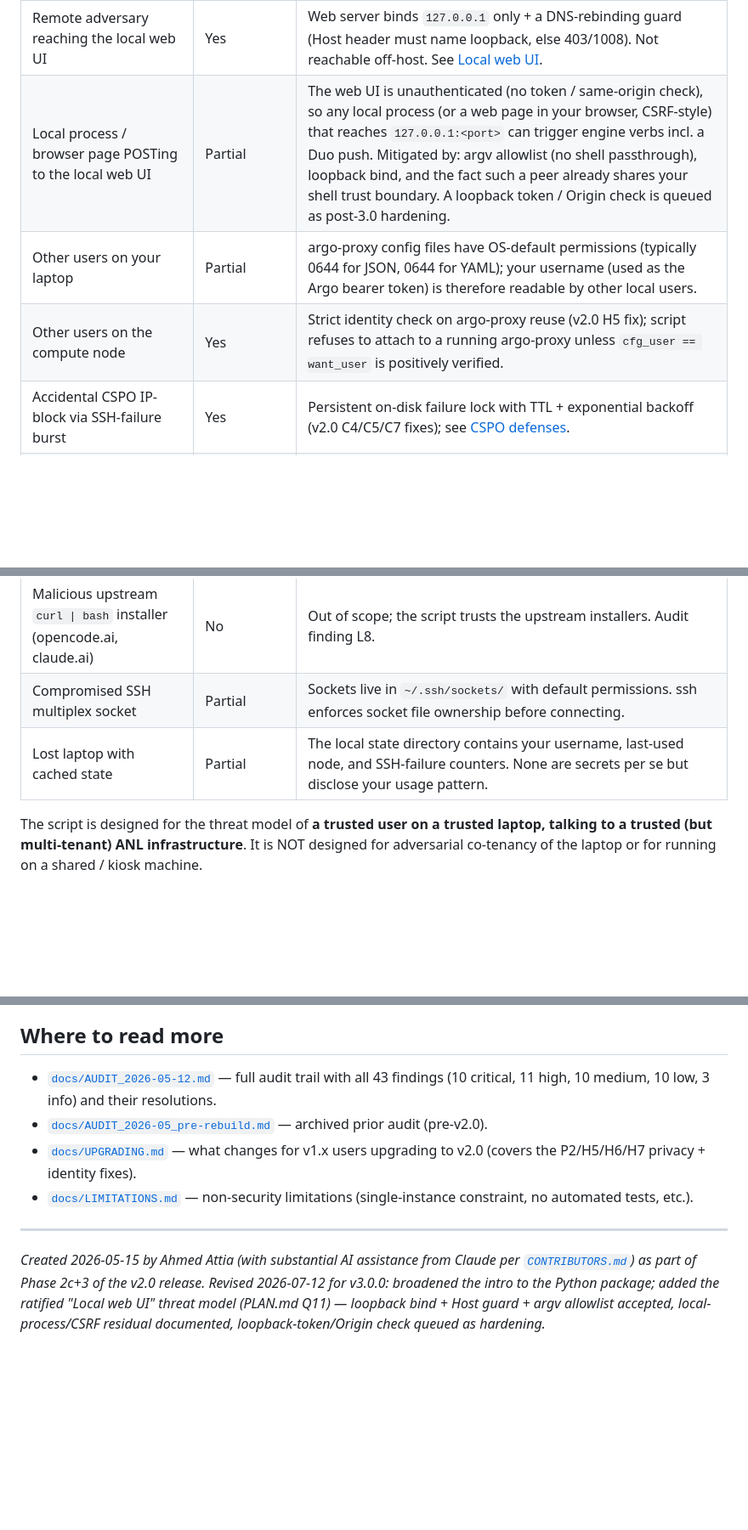
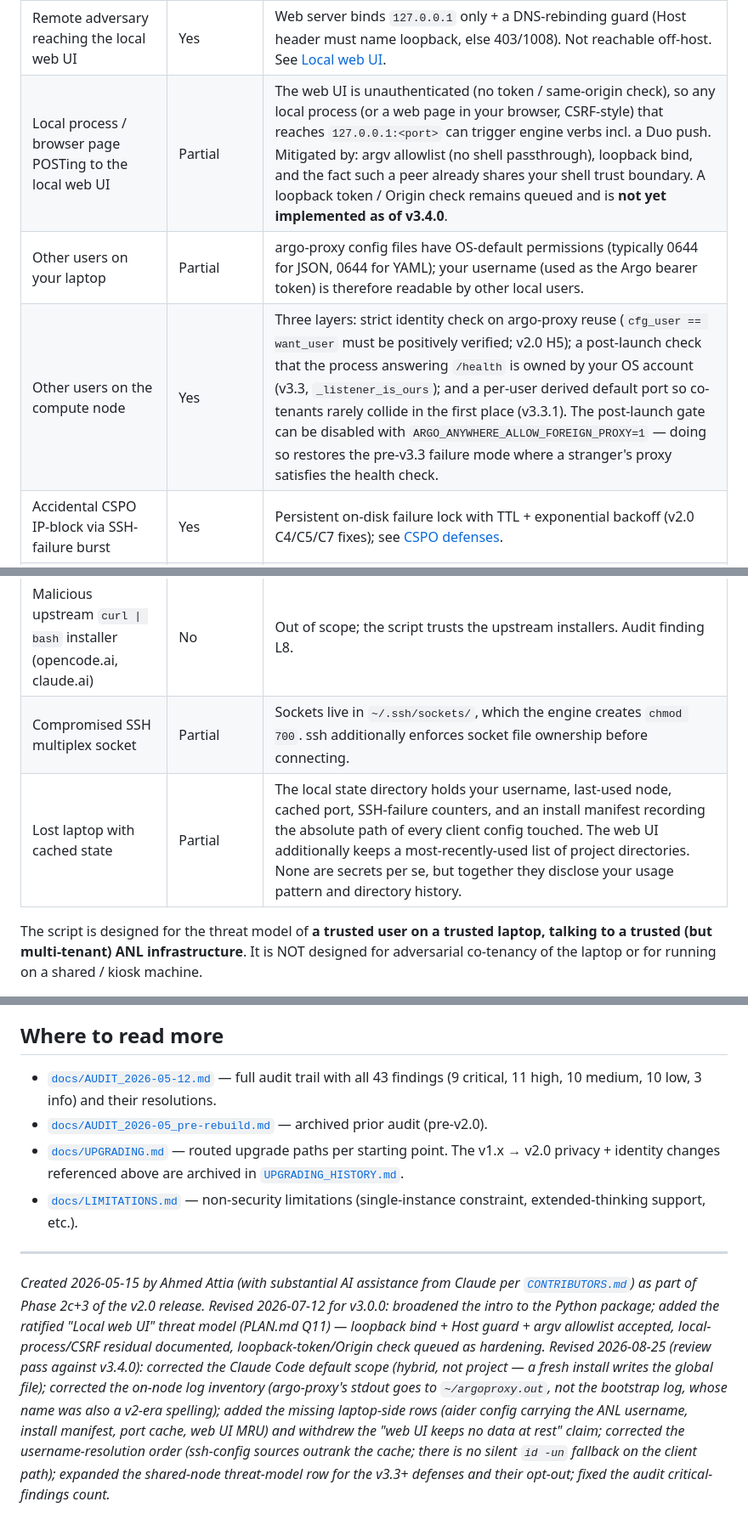
Before and after one commit to a-attia/argo-anywhere, a Markdown page: docs/SECURITY.md, 3 parts joined by grey strips. Shown at 85% size. Rendered like a GitHub page; blank space fills up the shorter version.

```diff
--- a/docs/SECURITY.md
+++ b/docs/SECURITY.md
@@ -53,16 +60,16 @@ The script's adversary model is light:
 | Network adversary observing your SSH traffic | Yes (implicitly) | SSH itself; the script doesn't add anything below the SSH layer. |
 | Network adversary observing the local tunnel (between your AI client and the SSH tunnel) | Yes | Tunnel binds to `127.0.0.1` only; not exposed on routable interfaces. |
 | Remote adversary reaching the local web UI | Yes | Web server binds `127.0.0.1` only + a DNS-rebinding guard (Host header must name loopback, else 403/1008). Not reachable off-host. See [Local web UI](#local-web-ui-argo-anywhere-web--app). |
-| Local process / browser page POSTing to the local web UI | Partial | The web UI is unauthenticated (no token / same-origin check), so any local process (or a web page in your browser, CSRF-style) that reaches `127.0.0.1:<port>` can trigger engine verbs incl. a Duo push. Mitigated by: argv allowlist (no shell passthrough), loopback bind, and the fact such a peer already shares your shell trust boundary. A loopback token / Origin check is queued as post-3.0 hardening. |
+| Local process / browser page POSTing to the local web UI | Partial | The web UI is unauthenticated (no token / same-origin check), so any local process (or a web page in your browser, CSRF-style) that reaches `127.0.0.1:<port>` can trigger engine verbs incl. a Duo push. Mitigated by: argv allowlist (no shell passthrough), loopback bind, and the fact such a peer already shares your shell trust boundary. A loopback token / Origin check remains queued and is **not yet implemented as of v3.4.0**. |
 | Other users on your laptop | Partial | argo-proxy config files have OS-default permissions (typically 0644 for JSON, 0644 for YAML); your username (used as the Argo bearer token) is therefore readable by other local users. |
-| Other users on the compute node | Yes | Strict identity check on argo-proxy reuse (v2.0 H5 fix); script refuses to attach to a running argo-proxy unless `cfg_user == want_user` is positively verified. |
+| Other users on the compute node | Yes | Three layers: strict identity check on argo-proxy reuse (`cfg_user == want_user` must be positively verified; v2.0 H5); a post-launch check that the process answering `/health` is owned by your OS account (v3.3, `_listener_is_ours`); and a per-user derived default port so co-tenants rarely collide in the first place (v3.3.1). The post-launch gate can be disabled with `ARGO_ANYWHERE_ALLOW_FOREIGN_PROXY=1` — doing so restores the pre-v3.3 failure mode where a stranger's proxy satisfies the health check. |
 | Accidental CSPO IP-block via SSH-failure burst | Yes | Persistent on-disk failure lock with TTL + exponential backoff (v2.0 C4/C5/C7 fixes); see [CSPO defenses](#cspo-defenses). |
 | Adversary controlling the AI model vendor | No | Out of scope; ANL's contracts with the vendors are the relevant trust boundary. |
 | Adversary controlling the ANL Argo gateway | No | Out of scope; you trust ANL or you don't run this. |
 | Adversary on the compute node trying to read your prompts | Yes (for the on-disk-log path) | `verbose: false` is the default (v2.0 P2 fix); without verbose mode, argo-proxy doesn't write prompt bodies to disk. |
 | Malicious upstream `curl \| bash` installer (opencode.ai, claude.ai) | No | Out of scope; the script trusts the upstream installers. Audit finding L8. |
-| Compromised SSH multiplex socket | Partial | Sockets live in `~/.ssh/sockets/` with default permissions. ssh enforces socket file ownership before connecting. |
-| Lost laptop with cached state | Partial | The local state directory contains your username, last-used node, and SSH-failure counters. None are secrets per se but disclose your usage pattern. |
+| Compromised SSH multiplex socket | Partial | Sockets live in `~/.ssh/sockets/`, which the engine creates `chmod 700`. ssh additionally enforces socket file ownership before connecting. |
+| Lost laptop with cached state | Partial | The local state directory holds your username, last-used node, cached port, SSH-failure counters, and an install manifest recording the absolute path of every client config touched. The web UI additionally keeps a most-recently-used list of project directories. None are secrets per se, but together they disclose your usage pattern and directory history. |
 
 The script is designed for the threat model of **a trusted user on a
 trusted laptop, talking to a trusted (but multi-tenant) ANL
@@ -347,14 +373,15 @@ maintainer); response times are best-effort, not SLA-backed.
 ## Where to read more
 
 - [`docs/AUDIT_2026-05-12.md`](AUDIT_2026-05-12.md) — full audit
-  trail with all 43 findings (10 critical, 11 high, 10 medium, 10 low,
+  trail with all 43 findings (9 critical, 11 high, 10 medium, 10 low,
   3 info) and their resolutions.
 - [`docs/AUDIT_2026-05_pre-rebuild.md`](AUDIT_2026-05_pre-rebuild.md) —
   archived prior audit (pre-v2.0).
-- [`docs/UPGRADING.md`](UPGRADING.md) — what changes for v1.x users
-  upgrading to v2.0 (covers the P2/H5/H6/H7 privacy + identity fixes).
+- [`docs/UPGRADING.md`](UPGRADING.md) — routed upgrade paths per starting
+  point. The v1.x → v2.0 privacy + identity changes referenced above are
+  archived in [`UPGRADING_HISTORY.md`](UPGRADING_HISTORY.md).
 - [`docs/LIMITATIONS.md`](LIMITATIONS.md) — non-security limitations
-  (single-instance constraint, no automated tests, etc.).
+  (single-instance constraint, extended-thinking support, etc.).
 
 ---
 
@@ -364,4 +391,14 @@ Phase 2c+3 of the v2.0 release. Revised 2026-07-12 for v3.0.0: broadened
 the intro to the Python package; added the ratified "Local web UI"
 threat model (PLAN.md Q11) — loopback bind + Host guard + argv allowlist
 accepted, local-process/CSRF residual documented, loopback-token/Origin
-check queued as hardening.*
+check queued as hardening. Revised 2026-08-25 (review pass against
+v3.4.0): corrected the Claude Code default scope (hybrid, not project —
+a fresh install writes the global file); corrected the on-node log
+inventory (argo-proxy's stdout goes to `~/argoproxy.out`, not the
+bootstrap log, whose name was also a v2-era spelling); added the missing
+laptop-side rows (aider config carrying the ANL username, install
+manifest, port cache, web UI MRU) and withdrew the "web UI keeps no data
+at rest" claim; corrected the username-resolution order (ssh-config
+sources outrank the cache; there is no silent `id -un` fallback on the
+client path); expanded the shared-node threat-model row for the v3.3+
+defenses and their opt-out; fixed the audit critical-findings count.*
```
Also changed, not shown: other parts of docs/SECURITY.md (+56 -30 lines).
